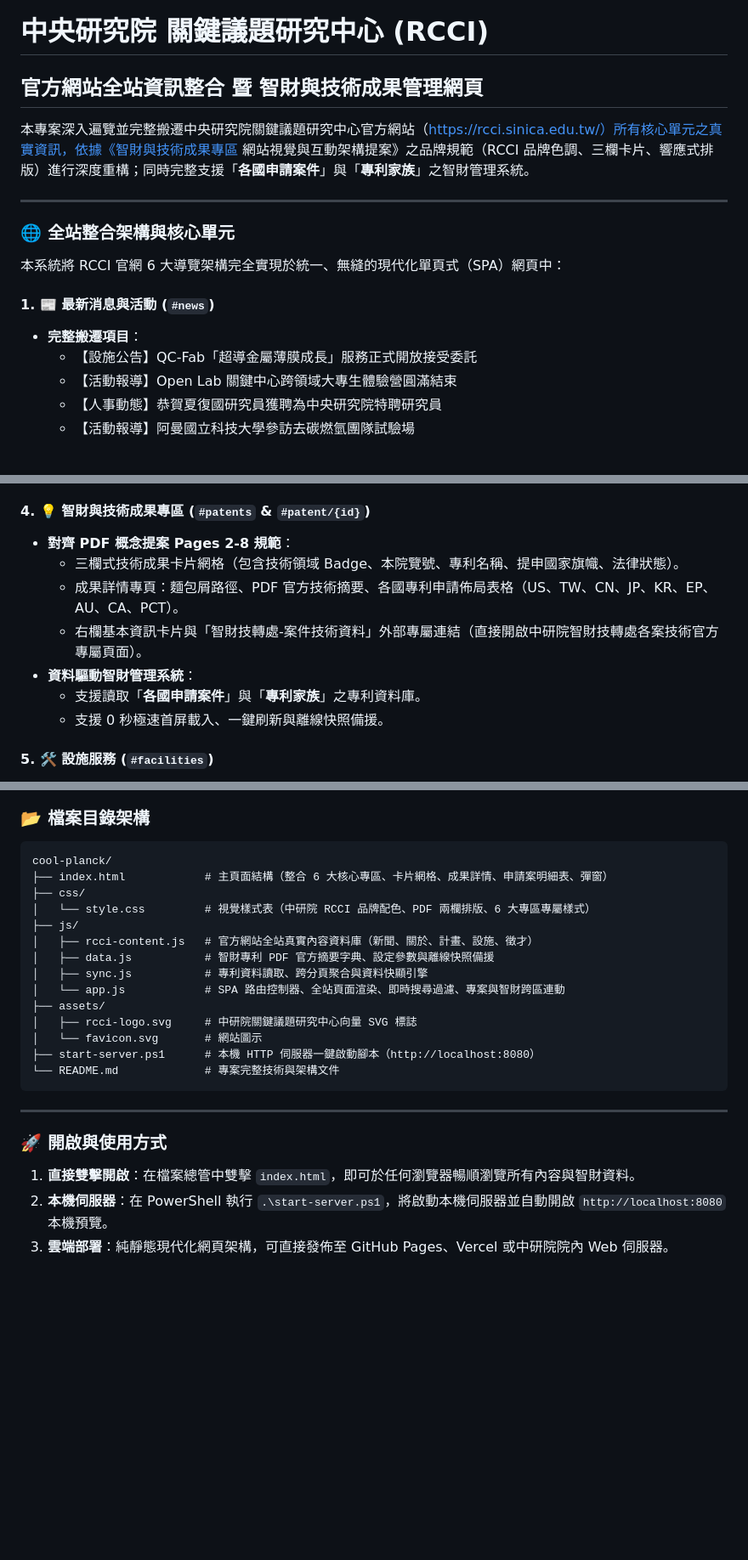
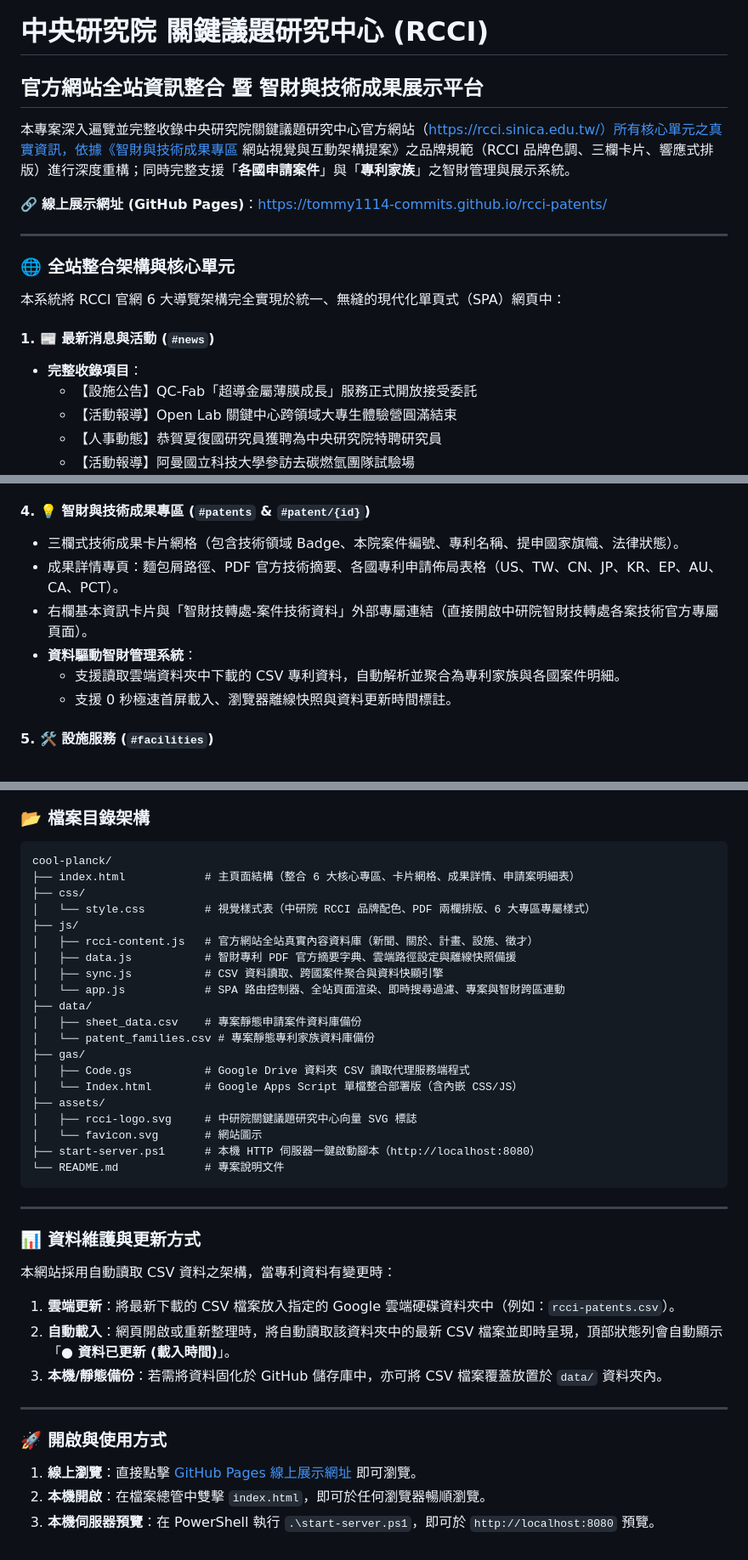
Before and after one commit to tommy1114-commits/rcci-patents, a Markdown page: README.md, 3 parts joined by grey strips. Shown at 85% size. Rendered like a GitHub page; blank space fills up the shorter version.

````diff
--- a/README.md
+++ b/README.md
@@ -1,7 +1,9 @@
 # 中央研究院 關鍵議題研究中心 (RCCI)
-## 官方網站全站資訊整合 暨 智財與技術成果管理網頁
+## 官方網站全站資訊整合 暨 智財與技術成果展示平台
 
-本專案深入遍覽並完整搬遷中央研究院關鍵議題研究中心官方網站（https://rcci.sinica.edu.tw/）所有核心單元之真實資訊，依據《智財與技術成果專區 網站視覺與互動架構提案》之品牌規範（RCCI 品牌色調、三欄卡片、響應式排版）進行深度重構；同時完整支援「**各國申請案件**」與「**專利家族**」之智財管理系統。
+本專案深入遍覽並完整收錄中央研究院關鍵議題研究中心官方網站（https://rcci.sinica.edu.tw/）所有核心單元之真實資訊，依據《智財與技術成果專區 網站視覺與互動架構提案》之品牌規範（RCCI 品牌色調、三欄卡片、響應式排版）進行深度重構；同時完整支援「**各國申請案件**」與「**專利家族**」之智財管理與展示系統。
+
+🔗 **線上展示網址 (GitHub Pages)**：[https://tommy1114-commits.github.io/rcci-patents/](https://tommy1114-commits.github.io/rcci-patents/)
 
 ---
 
@@ -10,7 +12,7 @@
 本系統將 RCCI 官網 6 大導覽架構完全實現於統一、無縫的現代化單頁式（SPA）網頁中：
 
 #### 1. 📰 最新消息與活動 (`#news`)
-* **完整搬遷項目**：
+* **完整收錄項目**：
   * 【設施公告】QC-Fab「超導金屬薄膜成長」服務正式開放接受委託
   * 【活動報導】Open Lab 關鍵中心跨領域大專生體驗營圓滿結束
   * 【人事動態】恭賀夏復國研究員獲聘為中央研究院特聘研究員
@@ -43,13 +45,13 @@
 8. **運用人工智慧解鎖歷史文本研究計畫**（連玲玲 主持人）：手寫體與古籍 AI-OCR 全文數位化
 
 #### 4. 💡 智財與技術成果專區 (`#patents` & `#patent/{id}`)
-* **對齊 PDF 概念提案 Pages 2-8 規範**：
-  * 三欄式技術成果卡片網格（包含技術領域 Badge、本院覽號、專利名稱、提申國家旗幟、法律狀態）。
+
+  * 三欄式技術成果卡片網格（包含技術領域 Badge、本院案件編號、專利名稱、提申國家旗幟、法律狀態）。
   * 成果詳情專頁：麵包屑路徑、PDF 官方技術摘要、各國專利申請佈局表格（US、TW、CN、JP、KR、EP、AU、CA、PCT）。
   * 右欄基本資訊卡片與「智財技轉處-案件技術資料」外部專屬連結（直接開啟中研院智財技轉處各案技術官方專屬頁面）。
 * **資料驅動智財管理系統**：
-  * 支援讀取「**各國申請案件**」與「**專利家族**」之專利資料庫。
-  * 支援 0 秒極速首屏載入、一鍵刷新與離線快照備援。
+  * 支援讀取雲端資料夾中下載的 CSV 專利資料，自動解析並聚合為專利家族與各國案件明細。
+  * 支援 0 秒極速首屏載入、瀏覽器離線快照與資料更新時間標註。
 
 #### 5. 🛠️ 設施服務 (`#facilities`)
 * **6 大尖端共用研發設施**：
@@ -77,25 +79,40 @@
 
 ```
 cool-planck/
-├── index.html            # 主頁面結構（整合 6 大核心專區、卡片網格、成果詳情、申請案明細表、彈窗）
+├── index.html            # 主頁面結構（整合 6 大核心專區、卡片網格、成果詳情、申請案明細表）
 ├── css/
 │   └── style.css         # 視覺樣式表（中研院 RCCI 品牌配色、PDF 兩欄排版、6 大專區專屬樣式）
 ├── js/
 │   ├── rcci-content.js   # 官方網站全站真實內容資料庫（新聞、關於、計畫、設施、徵才）
-│   ├── data.js           # 智財專利 PDF 官方摘要字典、設定參數與離線快照備援
-│   ├── sync.js           # 專利資料讀取、跨分頁聚合與資料快顯引擎
+│   ├── data.js           # 智財專利 PDF 官方摘要字典、雲端路徑設定與離線快照備援
+│   ├── sync.js           # CSV 資料讀取、跨國案件聚合與資料快顯引擎
 │   └── app.js            # SPA 路由控制器、全站頁面渲染、即時搜尋過濾、專案與智財跨區連動
+├── data/
+│   ├── sheet_data.csv    # 專案靜態申請案件資料庫備份
+│   └── patent_families.csv # 專案靜態專利家族資料庫備份
+├── gas/
+│   ├── Code.gs           # Google Drive 資料夾 CSV 讀取代理服務端程式
+│   └── Index.html        # Google Apps Script 單檔整合部署版（含內嵌 CSS/JS）
 ├── assets/
 │   ├── rcci-logo.svg     # 中研院關鍵議題研究中心向量 SVG 標誌
 │   └── favicon.svg       # 網站圖示
 ├── start-server.ps1      # 本機 HTTP 伺服器一鍵啟動腳本（http://localhost:8080）
-└── README.md             # 專案完整技術與架構文件
+└── README.md             # 專案說明文件
 ```
+
+---
+
+### 📊 資料維護與更新方式
+
+本網站採用自動讀取 CSV 資料之架構，當專利資料有變更時：
+1. **雲端更新**：將最新下載的 CSV 檔案放入指定的 Google 雲端硬碟資料夾中（例如：`rcci-patents.csv`）。
+2. **自動載入**：網頁開啟或重新整理時，將自動讀取該資料夾中的最新 CSV 檔案並即時呈現，頂部狀態列會自動顯示「**● 資料已更新 (載入時間)**」。
+3. **本機/靜態備份**：若需將資料固化於 GitHub 儲存庫中，亦可將 CSV 檔案覆蓋放置於 `data/` 資料夾內。
 
 ---
 
 ### 🚀 開啟與使用方式
 
-1. **直接雙擊開啟**：在檔案總管中雙擊 `index.html`，即可於任何瀏覽器暢順瀏覽所有內容與智財資料。
-2. **本機伺服器**：在 PowerShell 執行 `.\start-server.ps1`，將啟動本機伺服器並自動開啟 `http://localhost:8080` 本機預覽。
-3. **雲端部署**：純靜態現代化網頁架構，可直接發佈至 GitHub Pages、Vercel 或中研院院內 Web 伺服器。
+1. **線上瀏覽**：直接點擊 [GitHub Pages 線上展示網址](https://tommy1114-commits.github.io/rcci-patents/) 即可瀏覽。
+2. **本機開啟**：在檔案總管中雙擊 `index.html`，即可於任何瀏覽器暢順瀏覽。
+3. **本機伺服器預覽**：在 PowerShell 執行 `.\start-server.ps1`，即可於 `http://localhost:8080` 預覽。
````
